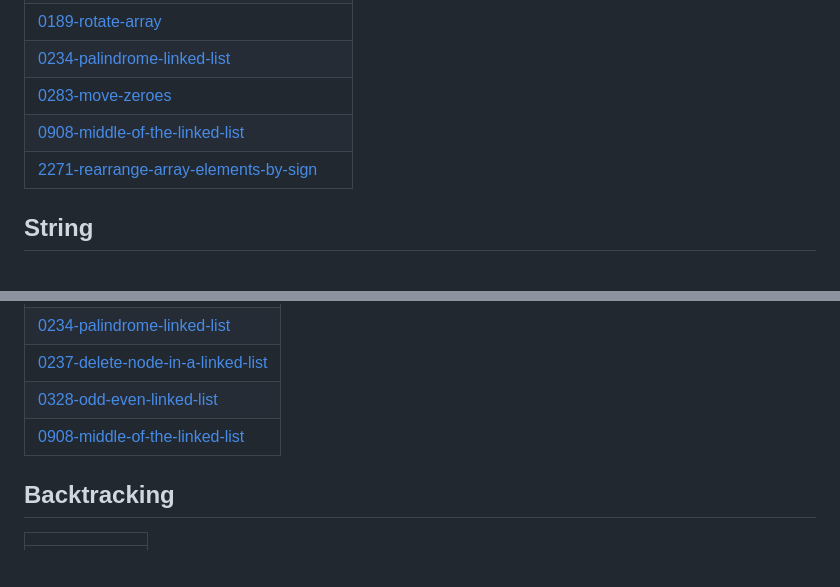
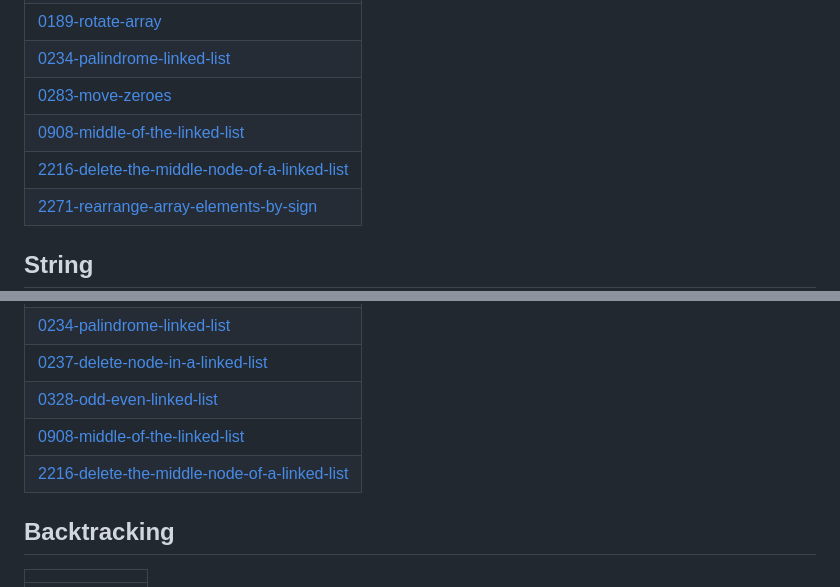
Before and after one commit to shahzaneer/DSA-Placement-Legion, a Markdown page: README.md, 2 parts joined by grey strips. GitHub-like rendering; blank space fills up the shorter version.

Commit message:
Update README - Topic Tags

```diff
--- a/README.md
+++ b/README.md
@@ -32,6 +32,7 @@
 | [0234-palindrome-linked-list](https://github.com/shahzaneer/DSA-Placement-Legion/tree/master/0234-palindrome-linked-list) |
 | [0283-move-zeroes](https://github.com/shahzaneer/DSA-Placement-Legion/tree/master/0283-move-zeroes) |
 | [0908-middle-of-the-linked-list](https://github.com/shahzaneer/DSA-Placement-Legion/tree/master/0908-middle-of-the-linked-list) |
+| [2216-delete-the-middle-node-of-a-linked-list](https://github.com/shahzaneer/DSA-Placement-Legion/tree/master/2216-delete-the-middle-node-of-a-linked-list) |
 | [2271-rearrange-array-elements-by-sign](https://github.com/shahzaneer/DSA-Placement-Legion/tree/master/2271-rearrange-array-elements-by-sign) |
 ## String
 |  |
@@ -282,6 +283,7 @@
 | [0237-delete-node-in-a-linked-list](https://github.com/shahzaneer/DSA-Placement-Legion/tree/master/0237-delete-node-in-a-linked-list) |
 | [0328-odd-even-linked-list](https://github.com/shahzaneer/DSA-Placement-Legion/tree/master/0328-odd-even-linked-list) |
 | [0908-middle-of-the-linked-list](https://github.com/shahzaneer/DSA-Placement-Legion/tree/master/0908-middle-of-the-linked-list) |
+| [2216-delete-the-middle-node-of-a-linked-list](https://github.com/shahzaneer/DSA-Placement-Legion/tree/master/2216-delete-the-middle-node-of-a-linked-list) |
 ## Backtracking
 |  |
 | ------- |
```
